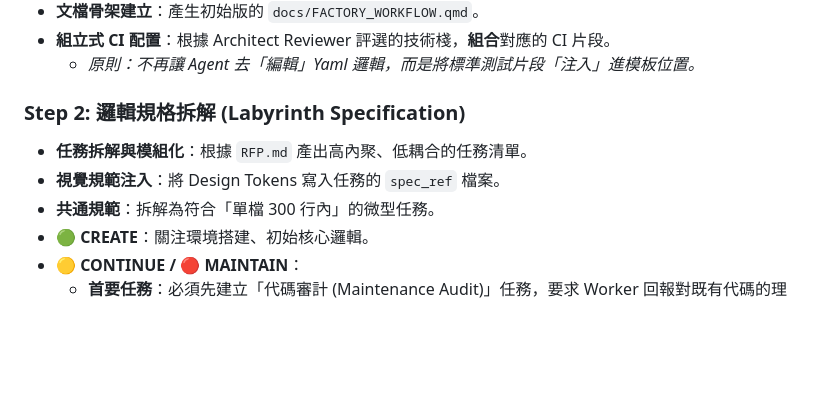
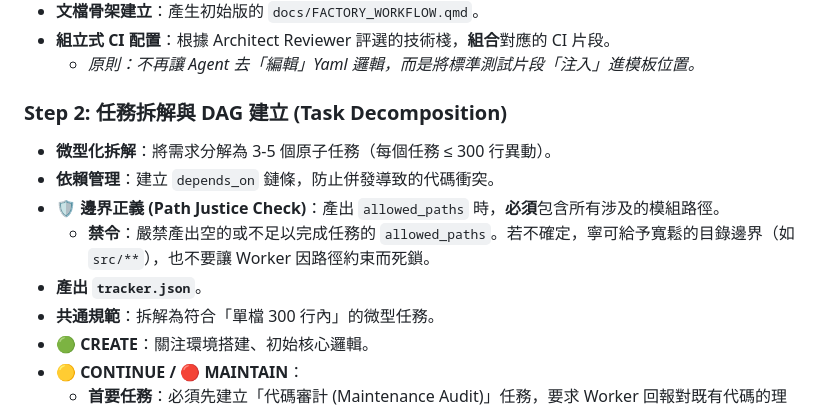
Before and after one commit to tibame201020/Daedal, a Markdown page: skills/factory-iterator/SKILL.md, the part around the change. GitHub-like rendering; blank space fills up the shorter version.

Commit message:
feat: implement warm recovery and path justice based on simulation findings

```diff
--- a/skills/factory-iterator/SKILL.md
+++ b/skills/factory-iterator/SKILL.md
@@ -22,9 +22,12 @@ description: 純粹的「任務規格產出器」。負責建廠部署、任務
 - **組立式 CI 配置**：根據 Architect Reviewer 評選的技術棧，**組合**對應的 CI 片段。
     - *原則：不再讓 Agent 去「編輯」Yaml 邏輯，而是將標準測試片段「注入」進模板位置。*
 
-### Step 2: 邏輯規格拆解 (Labyrinth Specification)
-- **任務拆解與模組化**：根據 `RFP.md` 產出高內聚、低耦合的任務清單。
-- **視覺規範注入**：將 Design Tokens 寫入任務的 `spec_ref` 檔案。
+### Step 2: 任務拆解與 DAG 建立 (Task Decomposition)
+- **微型化拆解**：將需求分解為 3-5 個原子任務（每個任務 ≤ 300 行異動）。
+- **依賴管理**：建立 `depends_on` 鏈條，防止併發導致的代碼衝突。
+- **🛡️ 邊界正義 (Path Justice Check)**：產出 `allowed_paths` 時，**必須**包含所有涉及的模組路徑。
+    - **禁令**：嚴禁產出空的或不足以完成任務的 `allowed_paths`。若不確定，寧可給予寬鬆的目錄邊界（如 `src/**`），也不要讓 Worker 因路徑約束而死鎖。
+- **產出 `tracker.json`**。
 - **共通規範**：拆解為符合「單檔 300 行內」的微型任務。
 - **🟢 CREATE**：關注環境搭建、初始核心邏輯。
 - **🟡 CONTINUE / 🔴 MAINTAIN**：
```
Also changed, not shown: 1 other file.
